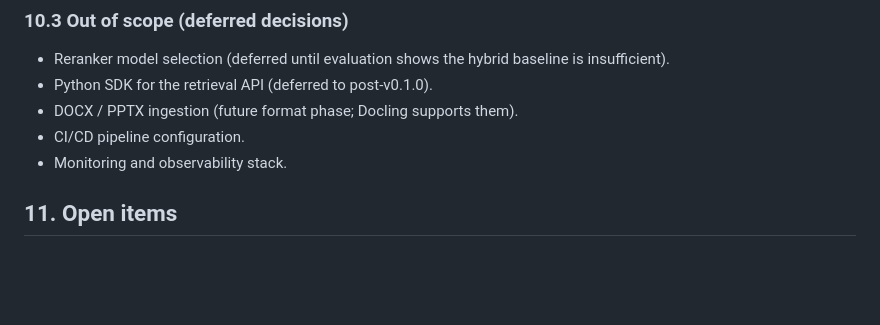
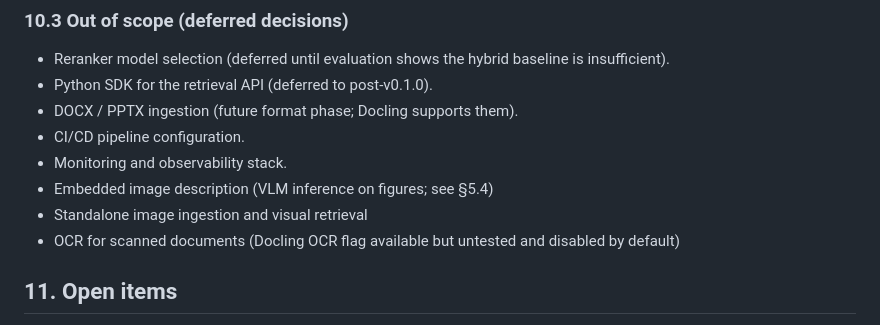
Before and after one commit to adjiap/NormaCore, a Markdown page: docs/adr/adr-002-tech-stack.md, the part around one of its changes. GitHub-like rendering; blank space fills up the shorter version.

```diff
--- a/docs/adr/adr-002-tech-stack.md
+++ b/docs/adr/adr-002-tech-stack.md
@@ -380,6 +456,9 @@ All primary components are MIT or Apache-2.0. No copyleft in the core stack.
 - DOCX / PPTX ingestion (future format phase; Docling supports them).
 - CI/CD pipeline configuration.
 - Monitoring and observability stack.
+- Embedded image description (VLM inference on figures; see §5.4)
+- Standalone image ingestion and visual retrieval
+- OCR for scanned documents (Docling OCR flag available but untested and disabled by default)
 
 ## 11. Open items
 
```
Also changed, not shown: other parts of docs/adr/adr-002-tech-stack.md (+76 -0 lines).
